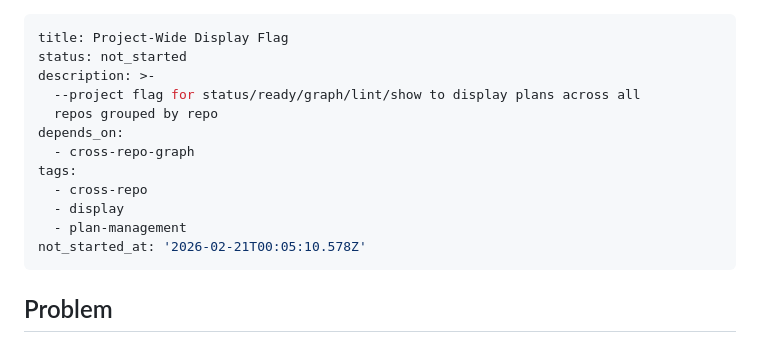
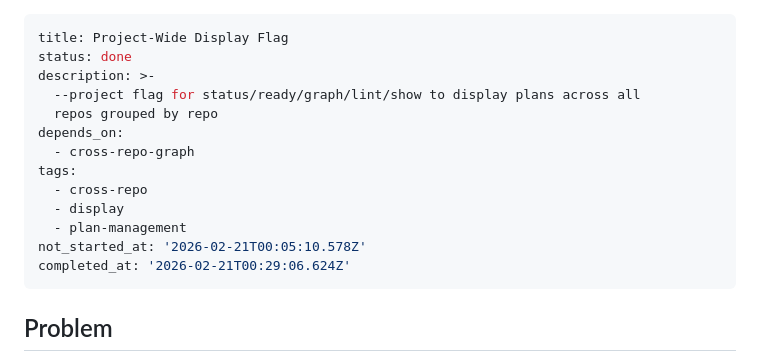
Before and after one commit to TwiglyLabs/trellis, a Markdown page: plans/cross-repo-project-flag/README.md, the part around the change. Rendered like a GitHub page.

Commit message:
plan done

```diff
--- a/plans/cross-repo-project-flag/README.md
+++ b/plans/cross-repo-project-flag/README.md
@@ -1,6 +1,6 @@
 ---
 title: Project-Wide Display Flag
-status: not_started
+status: done
 description: >-
   --project flag for status/ready/graph/lint/show to display plans across all
   repos grouped by repo
@@ -11,6 +11,7 @@ tags:
   - display
   - plan-management
 not_started_at: '2026-02-21T00:05:10.578Z'
+completed_at: '2026-02-21T00:29:06.624Z'
 ---
 
 ## Problem
```
